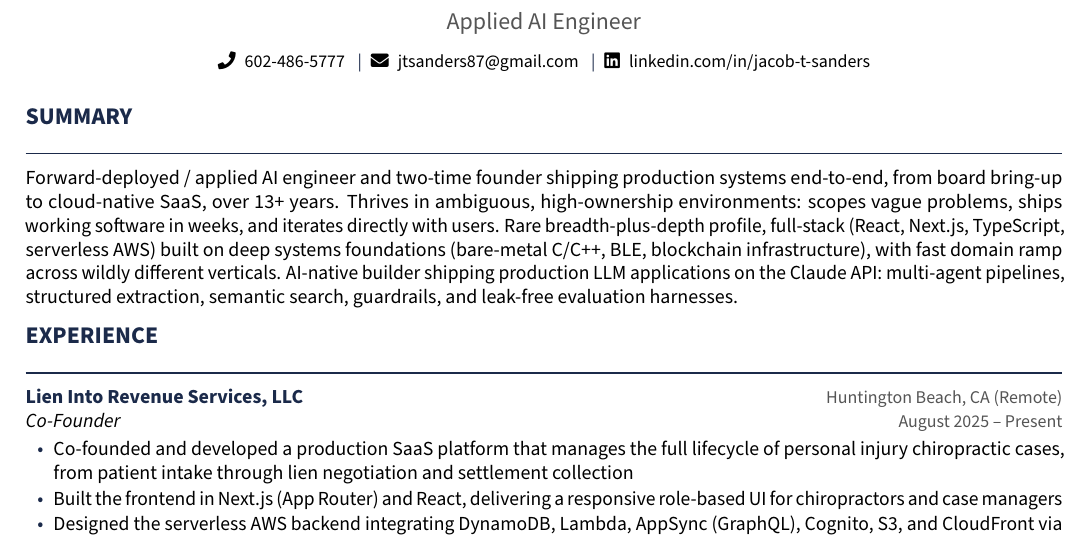
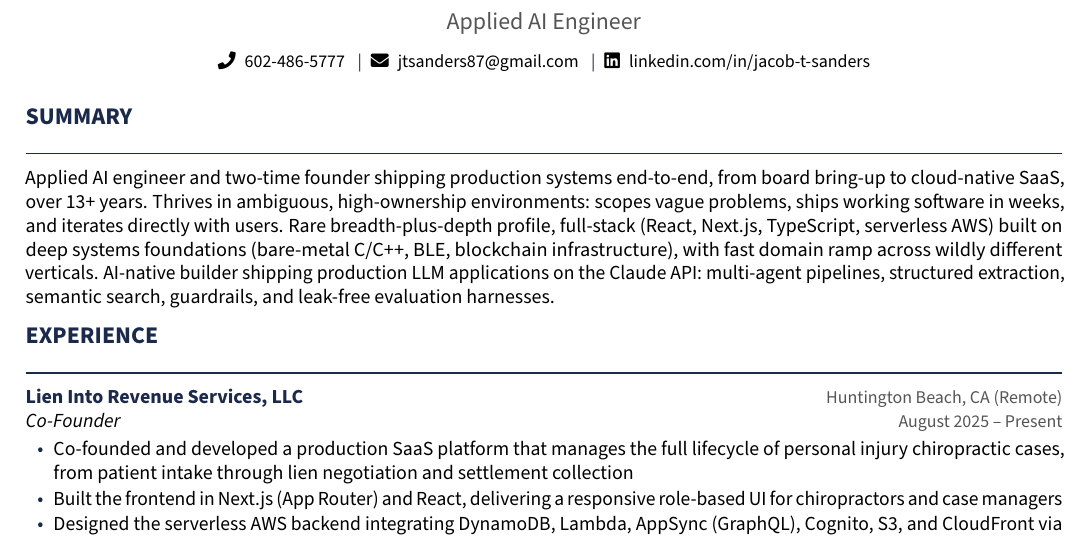
Before and after one commit to jsanders5/jacob-sanders-resume, a LaTeX CV (jacob_sanders_resume.tex): part of page 1 of 2, cut so that both start at the same text. Compiled offline with pdfLaTeX.

Commit message:
Update summary section in resume
Revised summary to enhance clarity and impact.

```diff
--- a/jacob_sanders_resume.tex
+++ b/jacob_sanders_resume.tex
@@ -97,7 +97,7 @@
 % ============================================================
 \section{Summary}
 
-Forward-deployed / applied AI engineer and two-time founder shipping production
+Applied AI engineer and two-time founder shipping production
 systems end-to-end, from board bring-up to cloud-native SaaS, over 13+ years.
 Thrives in ambiguous, high-ownership environments: scopes vague problems, ships
 working software in weeks, and iterates directly with users. Rare
```
